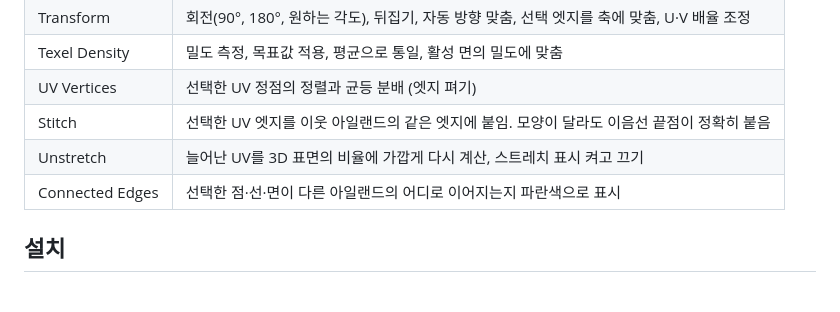
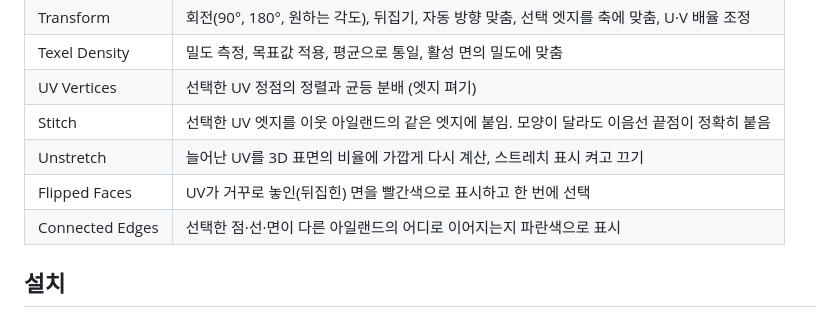
Before and after one commit to STmagi20/HamzziUVWs, a Markdown page: README.md, the part around the change. Rendered like a GitHub page.

```diff
--- a/README.md
+++ b/README.md
@@ -35,6 +35,7 @@
 | UV Vertices | 선택한 UV 정점의 정렬과 균등 분배 (엣지 펴기) |
 | Stitch | 선택한 UV 엣지를 이웃 아일랜드의 같은 엣지에 붙임. 모양이 달라도 이음선 끝점이 정확히 붙음 |
 | Unstretch | 늘어난 UV를 3D 표면의 비율에 가깝게 다시 계산, 스트레치 표시 켜고 끄기 |
+| Flipped Faces | UV가 거꾸로 놓인(뒤집힌) 면을 빨간색으로 표시하고 한 번에 선택 |
 | Connected Edges | 선택한 점·선·면이 다른 아일랜드의 어디로 이어지는지 파란색으로 표시 |
 
 ## 설치
```
Also changed, not shown: docs/GUIDE.md (+24 -0 lines), docs/images/flipped.png (added), docs/images/panel_flipped.png (added), docs/images/sidebar.png, 6 other files.
